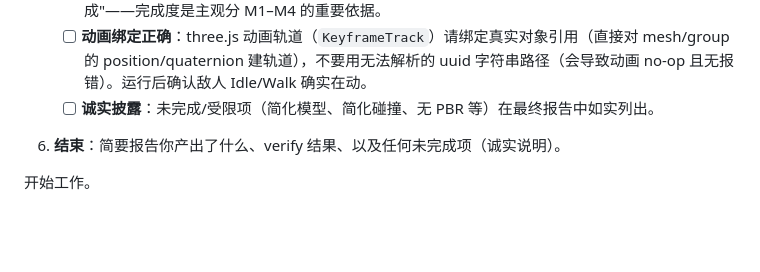
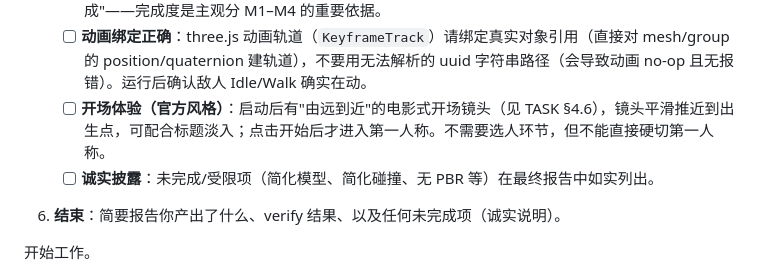
Before and after one commit to yonh/l4d-harness-test, a Markdown page: orchestration/dispatch_prompt.md, the part around the change. Drawn GitHub-style; blank space fills up the shorter version.

```diff
--- a/orchestration/dispatch_prompt.md
+++ b/orchestration/dispatch_prompt.md
@@ -32,6 +32,7 @@
    - [ ] **光照可见性**：夜间/冷色调氛围可以暗，但**地面与场景主体不能被大片纯黑覆盖**——必须提供环境光/补光（如 `AmbientLight` 或高强度的半球光），月光/方向光之外要有暗部兜底。可用浏览器打开验证：场景主体（地面、围栏、小屋）应肉眼可辨。
    - [ ] **场景丰富度**：静态场景对象类别尽量 ≥8 类（门/围栏/小屋/楼梯口/空调/水塔/管道/广告牌/排风/杂物等），材质有粗糙度/金属度区分，贴图 2K 以下（程序化贴图亦可）。"最小可运行"不等于"完成"——完成度是主观分 M1–M4 的重要依据。
    - [ ] **动画绑定正确**：three.js 动画轨道（`KeyframeTrack`）请绑定真实对象引用（直接对 mesh/group 的 position/quaternion 建轨道），不要用无法解析的 uuid 字符串路径（会导致动画 no-op 且无报错）。运行后确认敌人 Idle/Walk 确实在动。
+   - [ ] **开场体验（官方风格）**：启动后有"由远到近"的电影式开场镜头（见 TASK §4.6），镜头平滑推近到出生点，可配合标题淡入；点击开始后才进入第一人称。不需要选人环节，但不能直接硬切第一人称。
    - [ ] **诚实披露**：未完成/受限项（简化模型、简化碰撞、无 PBR 等）在最终报告中如实列出。
 
 6. **结束**：简要报告你产出了什么、verify 结果、以及任何未完成项（诚实说明）。
```
Also changed, not shown: L4D_ROOFTOP_TASK.md (+8 -2 lines).
